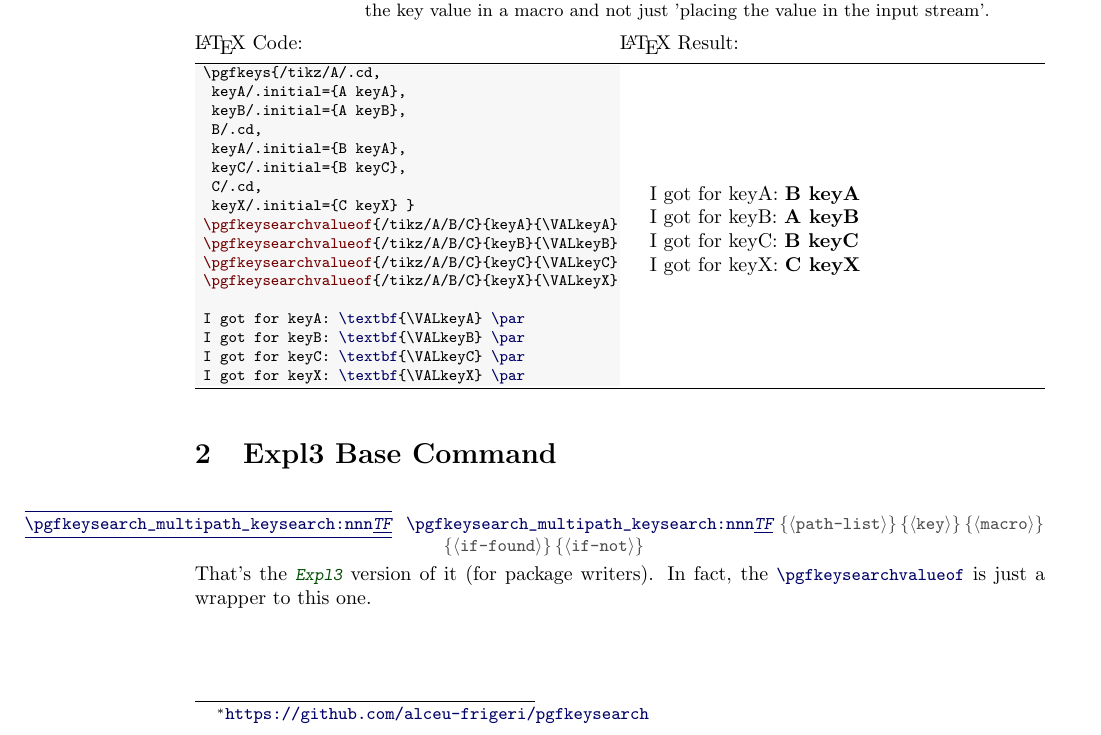
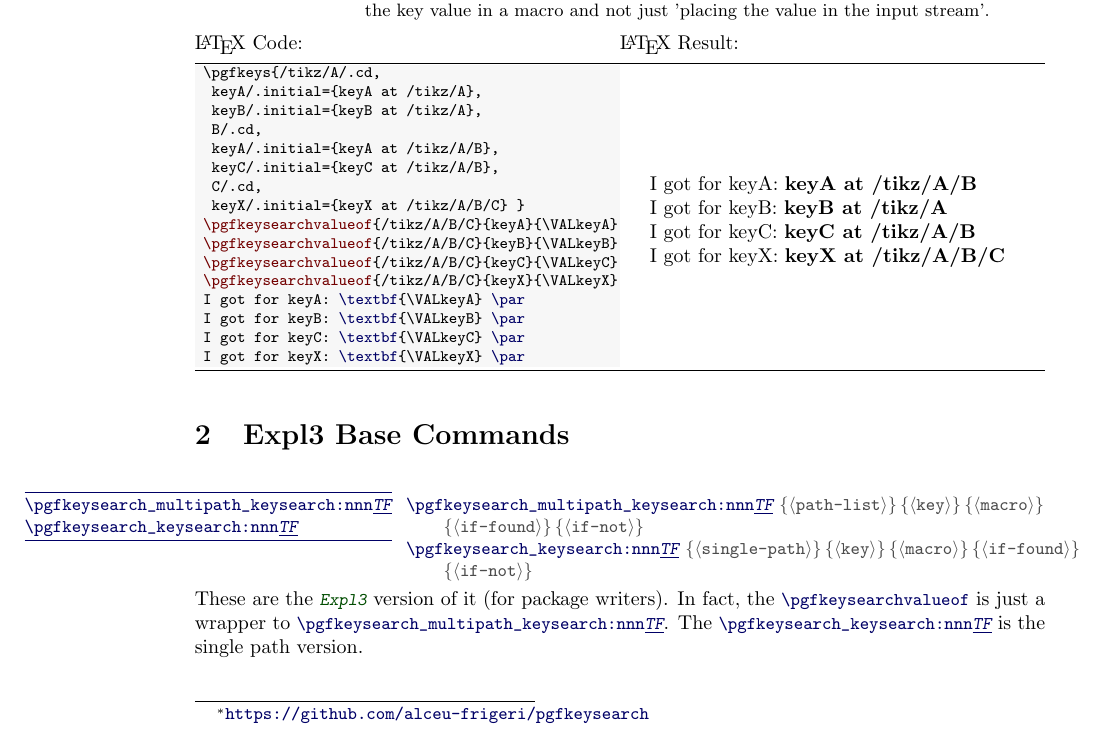
Before and after one commit to alceu-frigeri/pgfkeysearch, a LaTeX document (doc/pgfkeysearch.tex, which reads latex/pgfkeysearch.sty): part of the page, cut so that both start at the same text. Compiled offline with pdfLaTeX.

Commit message:
more typos. enhancing documentation. expl3 name compliance.

```diff
--- a/doc/pgfkeysearch.tex
+++ b/doc/pgfkeysearch.tex
@@ -61,34 +61,31 @@ The branch version will also execute either \tsobj[marg,sep={or}]{if-found,if-no
 
 \begin{codestore}[keyval.demo]
  \pgfkeys{/tikz/A/.cd,
-  keyA/.initial={A keyA},
-  keyB/.initial={A keyB},
+  keyA/.initial={keyA at /tikz/A},
+  keyB/.initial={keyB at /tikz/A},
   B/.cd,
-  keyA/.initial={B keyA},
-  keyC/.initial={B keyC},
+  keyA/.initial={keyA at /tikz/A/B},
+  keyC/.initial={keyC at /tikz/A/B},
   C/.cd,
-  keyX/.initial={C keyX} }
+  keyX/.initial={keyX at /tikz/A/B/C} }
  \pgfkeysearchvalueof{/tikz/A/B/C}{keyA}{\VALkeyA}
  \pgfkeysearchvalueof{/tikz/A/B/C}{keyB}{\VALkeyB}
  \pgfkeysearchvalueof{/tikz/A/B/C}{keyC}{\VALkeyC}
  \pgfkeysearchvalueof{/tikz/A/B/C}{keyX}{\VALkeyX}
-
  I got for keyA: \textbf{\VALkeyA} \par
  I got for keyB: \textbf{\VALkeyB} \par
  I got for keyC: \textbf{\VALkeyC} \par
  I got for keyX: \textbf{\VALkeyX} \par
-
 \end{codestore}
 
 \tsdemo[emph={pgfkeysearchvalueof}]{keyval.demo}
 
-\section{Expl3 Base Command}
-\begin{codedescribe}{\pgfkeysearch_multipath_keysearch:nnnTF}
+\section{Expl3 Base Commands}
+\begin{codedescribe}{\pgfkeysearch_multipath_keysearch:nnnTF,\pgfkeysearch_keysearch:nnnTF}
 \begin{codesyntax}%
 \tsmacro{\pgfkeysearch_multipath_keysearch:nnnTF}{path-list,key,macro,if-found,if-not}
+\tsmacro{\pgfkeysearch_keysearch:nnnTF}{single-path,key,macro,if-found,if-not}
 \end{codesyntax}
-That's the \tsobj[pkg]{Expl3} version of it (for package writers). In fact, the \tsobj{\pgfkeysearchvalueof} is just a wrapper to this one.
+These are the \tsobj[pkg]{Expl3} version of it (for package writers). In fact, the \tsobj{\pgfkeysearchvalueof} is just a wrapper to \tsobj{\pgfkeysearch_multipath_keysearch:nnnTF}. The \tsobj{\pgfkeysearch_keysearch:nnnTF} is the single path version.
 \end{codedescribe}
-
-
 \end{document}
--- a/latex/pgfkeysearch.sty
+++ b/latex/pgfkeysearch.sty
@@ -69,16 +69,15 @@
 %%%%%%%%%%%%%%%
 \seq_new:N \l__pgfkeysearch_pathterms_seq
 \seq_new:N \l__pgfkeysearch_pathtree_seq
-%\tl_new:N \l__pgfkeysearch_key_tl
 \tl_new:N \l__pgfkeysearch_path_tl
-\bool_new:N \l__pgfkeysearch_valuefound_bool
-\bool_new:N \l__pgfkeysearch_multisearch_bool
+\bool_new:N \l__pgfkeysearch_keyfound_bool
+\bool_new:N \l__pgfkeysearch_multipath_keyfound_bool
 
 \cs_generate_variant:Nn \tl_set:Nn {Ne}
 
 %%%%%%%%%%%%%%%
 %%%
-%%% Given a path /A/B/C/D it will look after
+%%% Given a single path /A/B/C/D it will look after
 %%%  /A/B/C/D/<key>
 %%%  /A/B/C/<key>
 %%%  /A/B/<key>
@@ -86,7 +85,7 @@
 %%%    stoping at the first hit
 %%%
 %%%%%%%%%%%%%%%
-\prg_new_protected_conditional:Npnn \__pgfkeysearch_keysearch:nnn #1#2#3 {TF,T,F}
+\prg_new_protected_conditional:Npnn \pgfkeysearch_keysearch:nnn #1#2#3 {TF,T,F}
   {
     \seq_set_split:Nne \l__pgfkeysearch_pathterms_seq {/} {#1}
     \seq_remove_all:Nn \l__pgfkeysearch_pathterms_seq {}
@@ -98,17 +97,17 @@
         \seq_put_right:Ne \l__pgfkeysearch_pathtree_seq {\l__pgfkeysearch_path_tl}
       }
     \seq_reverse:N \l__pgfkeysearch_pathtree_seq
-    \bool_set_false:N \l__pgfkeysearch_valuefound_bool
+    \bool_set_false:N \l__pgfkeysearch_keyfound_bool
     \seq_map_inline:Nn \l__pgfkeysearch_pathtree_seq
       {
         \cs_if_exist:cT {pgfk@##1/#2}
           {
             \tl_set:Ne #3 {\exp_not:N \use:c{pgfk@##1/#2}}
-            \bool_set_true:N \l__pgfkeysearch_valuefound_bool
+            \bool_set_true:N \l__pgfkeysearch_keyfound_bool
             \seq_map_break:
           }
       }
-    \bool_if:nTF {\l__pgfkeysearch_valuefound_bool}
+    \bool_if:nTF {\l__pgfkeysearch_keyfound_bool}
       { \prg_return_true: }
       { \prg_return_false: }
   }
@@ -121,16 +120,16 @@
 %%%%%%%%%%%%%%%
 \prg_new_protected_conditional:Npnn \pgfkeysearch_multipath_keysearch:nnn #1#2#3 {T,F,TF}
   {
-    \bool_set_false:N \l__pgfkeysearch_multisearch_bool
+    \bool_set_false:N \l__pgfkeysearch_multipath_keyfound_bool
     \clist_map_inline:nn {#1}
       {
-        \__pgfkeysearch_keysearch:nnnT {##1}{#2}{#3}
+        \pgfkeysearch_keysearch:nnnT {##1}{#2}{#3}
           {
-            \bool_set_true:N \l__pgfkeysearch_multisearch_bool
+            \bool_set_true:N \l__pgfkeysearch_multipath_keyfound_bool
             \clist_map_break:
           }
       }
-    \bool_if:nTF {\l__pgfkeysearch_multisearch_bool}
+    \bool_if:nTF {\l__pgfkeysearch_multipath_keyfound_bool}
       { \prg_return_true: }
       { \prg_return_false: }
   }
@@ -158,7 +157,7 @@
 
 \NewDocumentCommand{\pgfkeysearchvalueofTF}{mmmmm}
   {
-    \__pgfkeysearch_multipath_keysearch:nnnTF {#1}{#2}{#3}
+    \pgfkeysearch_multipath_keysearch:nnnTF {#1}{#2}{#3}
       { #4 }
       {
         \tl_set:Nn #3 {}
```
Also changed, not shown: README.md, doc/pgfkeysearch.pdf.
